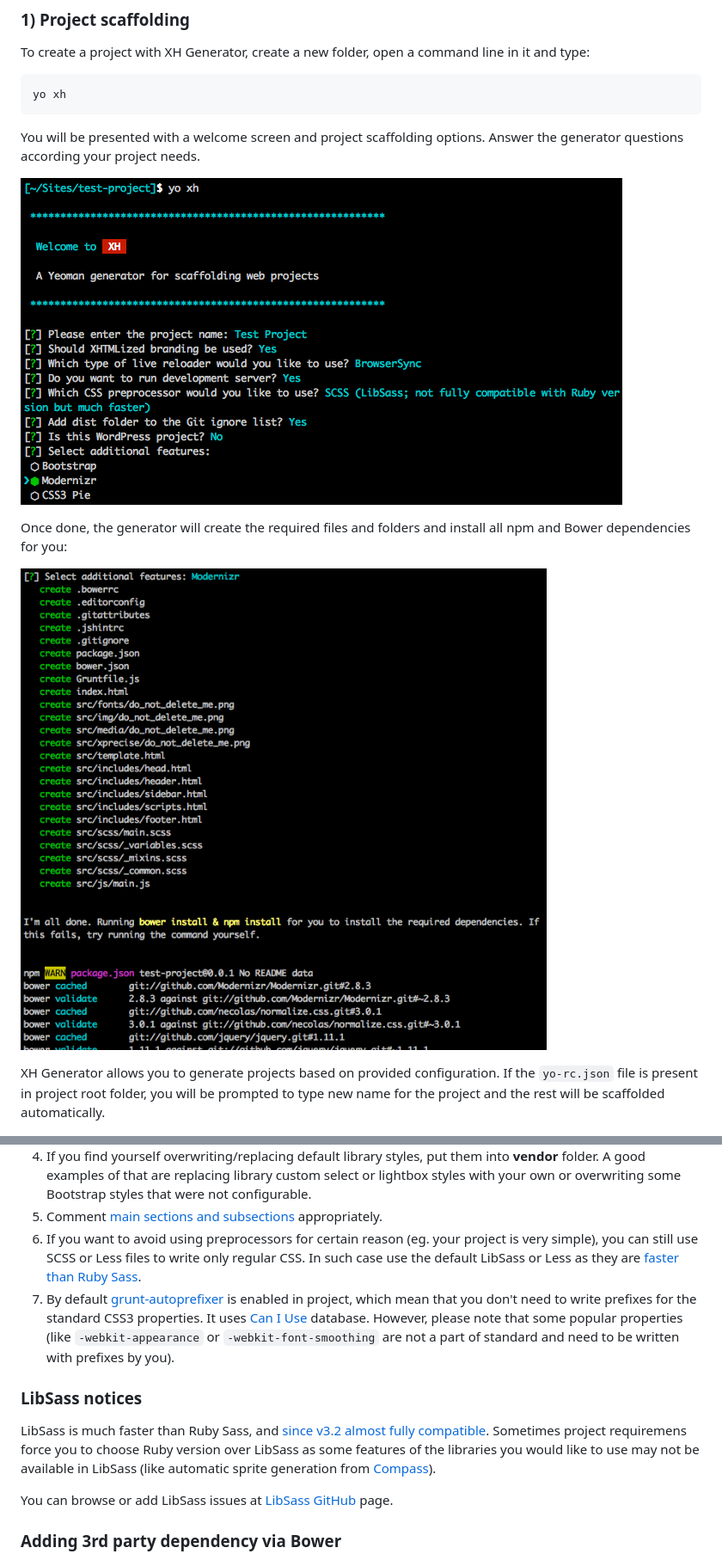
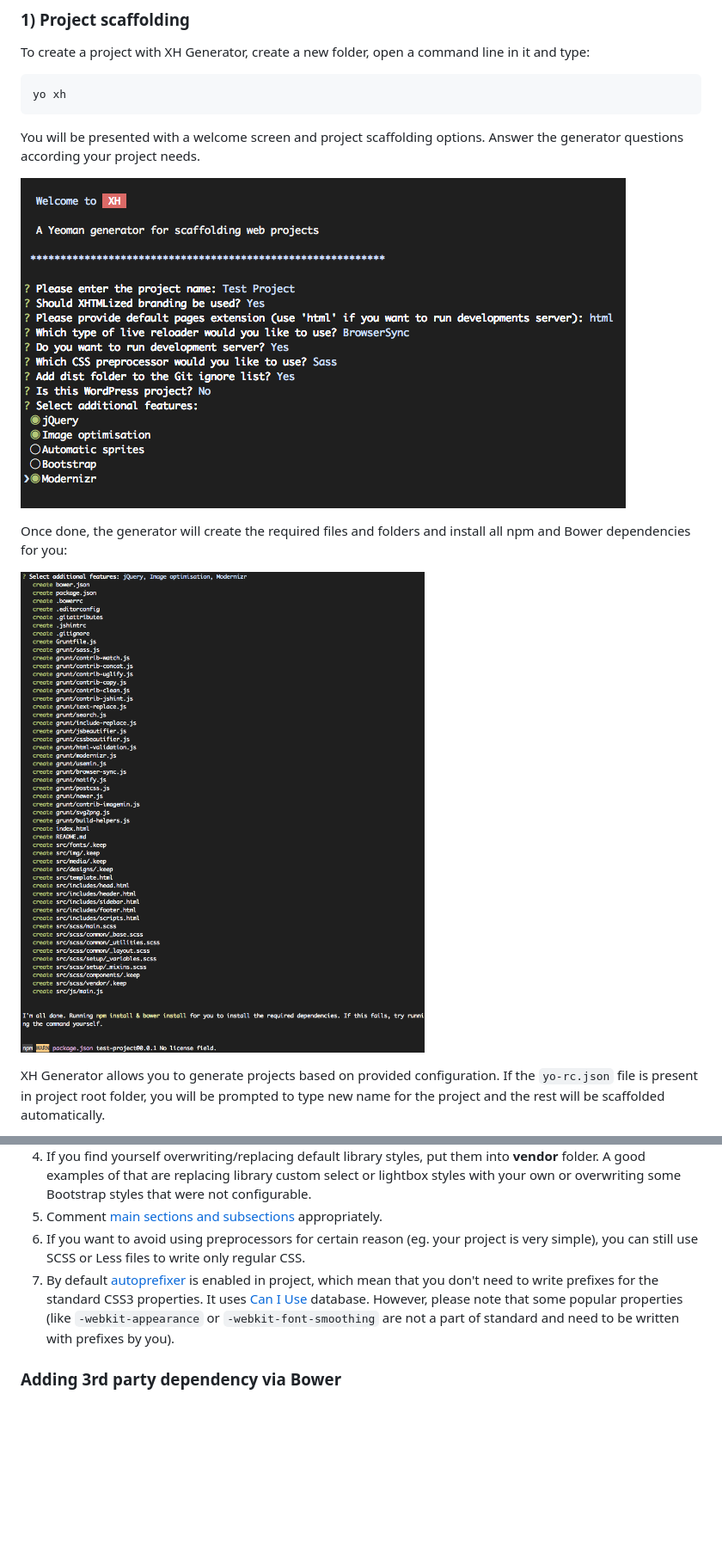
Before and after one commit to xfiveco/generator-xh, a Markdown page: README.md, 2 parts joined by grey strips. Shown: that part at 86% size. GitHub-like rendering; pictures changed too: docs/img/installation.png, docs/img/scaffolding.png; blank space fills up the shorter version.

Commit message:
Update readme files for generator and generated project

```diff
--- a/README.md
+++ b/README.md
@@ -377,14 +376,8 @@ The following approach is recommended when creating styles:
 3. Depending on your preferences for styles organization, you can organize them according modules & components (recommended, use **components** folder), or pages. A good practice is to name file the same as main class used for that component, for example if you create a component representing an article with `.article` as a main CSS class followed by `.article-title`, `.article-meta`, etc. and with `.article--featured` variant that will have slightly different color scheme, you will do everyone a favour by placing it in `scss/components/_article.scss` file instead of ~~`scss/components/_text.scss`~~.
 4. If you find yourself overwriting/replacing default library styles, put them into **vendor** folder. A good examples of that are replacing library custom select or lightbox styles with your own or overwriting some Bootstrap styles that were not configurable.
 5. Comment [main sections and subsections](https://github.com/xhtmlized/css-coding-standards#comments) appropriately.
-6. If you want to avoid using preprocessors for certain reason (eg. your project is very simple), you can still use SCSS or Less files to write only regular CSS. In such case use the default LibSass or Less as they are [faster than Ruby Sass](http://www.solitr.com/blog/2014/01/css-preprocessor-benchmark/).
-7. By default [grunt-autoprefixer](https://github.com/nDmitry/grunt-autoprefixer) is enabled in project, which mean that you don't need to write prefixes for the standard CSS3 properties. It uses [Can I Use](http://caniuse.com/) database. However, please note that some popular properties (like `-webkit-appearance` or `-webkit-font-smoothing` are not a part of standard and need to be written with prefixes by you).
-
-### LibSass notices
-
-LibSass is much faster than Ruby Sass, and [since v3.2 almost fully compatible](https://sass-compatibility.github.io/). Sometimes project requiremens force you to choose Ruby version over LibSass as some features of the libraries you would like to use may not be available in LibSass (like automatic sprite generation from [Compass](http://compass-style.org/)).
-
-You can browse or add LibSass issues at [LibSass GitHub](https://github.com/sass/libsass/issues) page.
+6. If you want to avoid using preprocessors for certain reason (eg. your project is very simple), you can still use SCSS or Less files to write only regular CSS.
+7. By default [autoprefixer](https://github.com/postcss/autoprefixer) is enabled in project, which mean that you don't need to write prefixes for the standard CSS3 properties. It uses [Can I Use](http://caniuse.com/) database. However, please note that some popular properties (like `-webkit-appearance` or `-webkit-font-smoothing` are not a part of standard and need to be written with prefixes by you).
 
 ### Adding 3rd party dependency via Bower
 
```
Also changed, not shown: other parts of README.md (+4 -5 lines), 2 other files.
